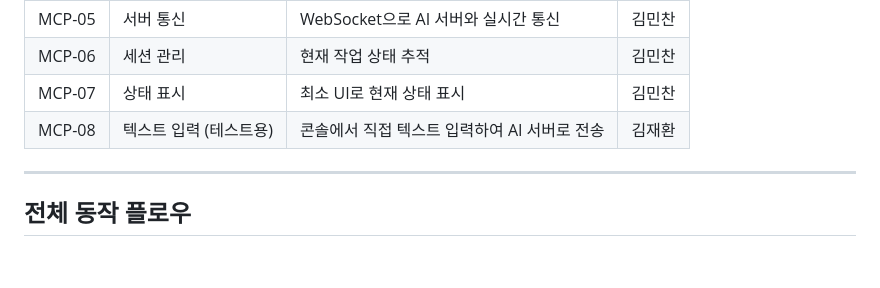
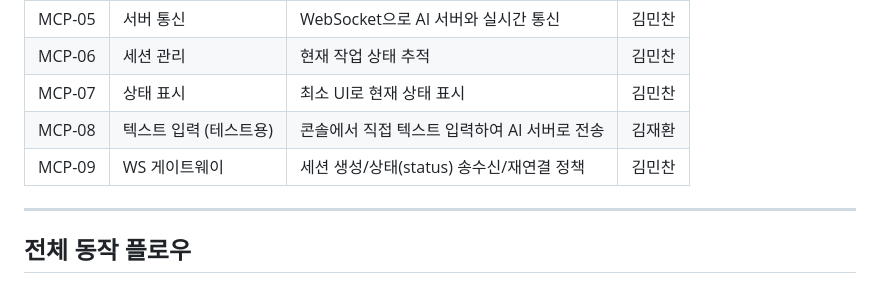
Before and after one commit to Jaeboong/hearbe, a Markdown page: MCP/docs/FEATURE_SPECIFICATION.md, the part around the change. GitHub-like rendering; blank space fills up the shorter version.

Commit message:
docs: MCP 모듈 기능 명세서 업데이트

```diff
--- a/MCP/docs/FEATURE_SPECIFICATION.md
+++ b/MCP/docs/FEATURE_SPECIFICATION.md
@@ -16,6 +16,7 @@
 | MCP-06 | 세션 관리 | 현재 작업 상태 추적 | 김민찬 |
 | MCP-07 | 상태 표시 | 최소 UI로 현재 상태 표시 | 김민찬 |
 | MCP-08 | 텍스트 입력 (테스트용) | 콘솔에서 직접 텍스트 입력하여 AI 서버로 전송 | 김재환 |
+| MCP-09 | WS 게이트웨이 | 세션 생성/상태(status) 송수신/재연결 정책 | 김민찬 |
 
 ---
 
```
